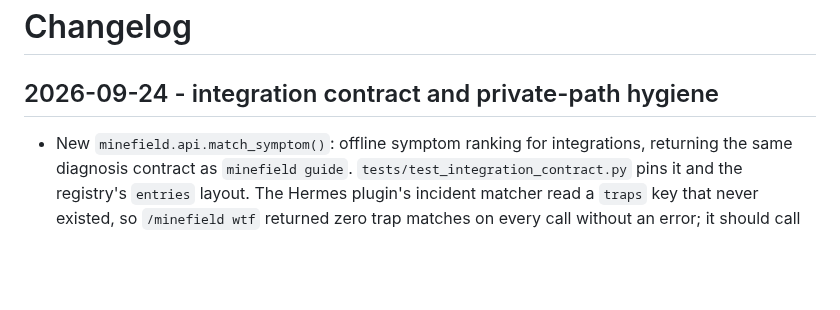
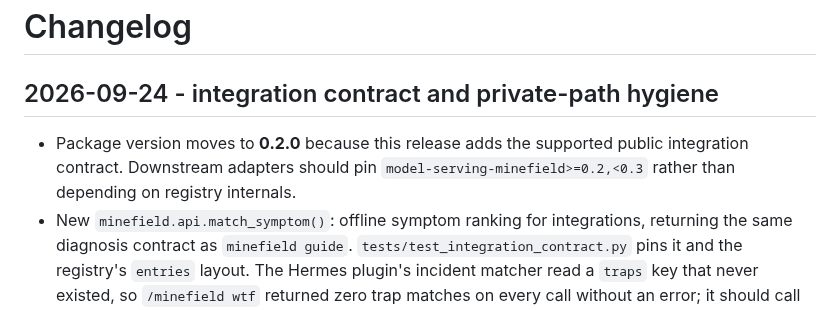
Before and after one commit to Blackwellboy/model-serving-minefield, a Markdown page: CHANGELOG.md, the part around the change. Drawn GitHub-style; blank space fills up the shorter version.

Commit message:
Record 0.2 public API version boundary

```diff
--- a/CHANGELOG.md
+++ b/CHANGELOG.md
@@ -2,6 +2,7 @@
 
 ## 2026-09-24 - integration contract and private-path hygiene
 
+- Package version moves to **0.2.0** because this release adds the supported public integration contract. Downstream adapters should pin `model-serving-minefield>=0.2,<0.3` rather than depending on registry internals.
 - New `minefield.api.match_symptom()`: offline symptom ranking for integrations, returning the same diagnosis contract as `minefield guide`. `tests/test_integration_contract.py` pins it and the registry's `entries` layout. The Hermes plugin's incident matcher read a `traps` key that never existed, so `/minefield wtf` returned zero trap matches on every call without an error; it should call this function instead.
 - Lead `source_refs` no longer point at `../mining/...`, a path this repository refuses by policy (39 dead links that also shipped private note filenames in every agent bundle). They are now `private-evidence:<note-id>` identifiers; a test refuses any other form and scans the shipped bundles for private paths.
 - `community/impact.json` carried a private intake path, so `community/generate_impact.py --check` failed on main. Neither that check nor `community/tests` ran anywhere; both now run in `agent-platform` CI and `make test` / `make verify-generated`.
```
